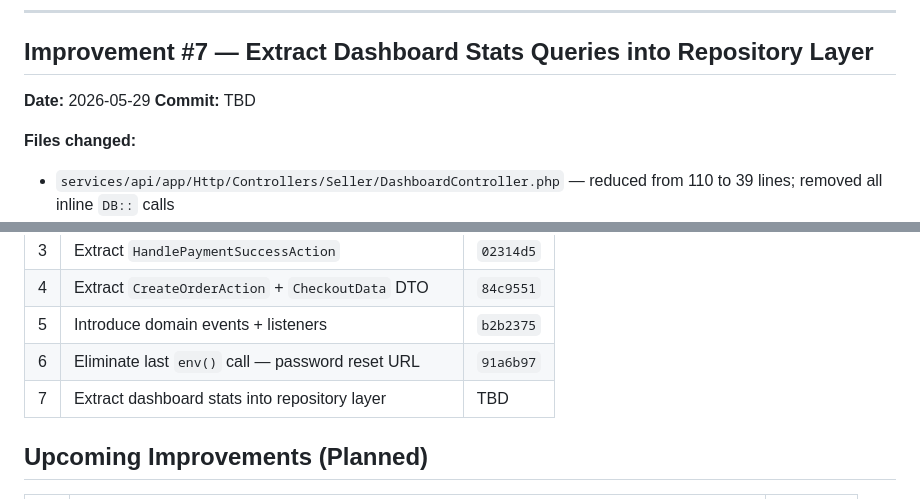
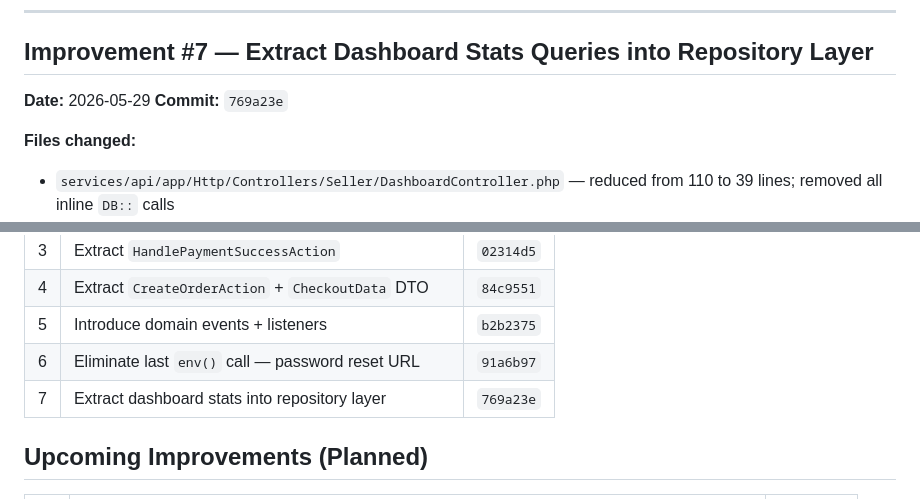
Before and after one commit to vhamed02/yerevan-digital, a Markdown page: improvements.md, 2 parts joined by grey strips. Drawn GitHub-style.

Commit message:
docs: update improvements.md with commit hash for #7

```diff
--- a/improvements.md
+++ b/improvements.md
@@ -495,7 +495,7 @@ After this change, `grep -rn "env(" app/` returns zero results — the entire ap
 ## Improvement #7 — Extract Dashboard Stats Queries into Repository Layer
 
 **Date:** 2026-05-29
-**Commit:** TBD
+**Commit:** `769a23e`
 
 **Files changed:**
 - `services/api/app/Http/Controllers/Seller/DashboardController.php` — reduced from 110 to 39 lines; removed all inline `DB::` calls
@@ -571,7 +571,7 @@ return $this->success([
 | 4 | Extract `CreateOrderAction` + `CheckoutData` DTO | `84c9551` |
 | 5 | Introduce domain events + listeners | `b2b2375` |
 | 6 | Eliminate last `env()` call — password reset URL | `91a6b97` |
-| 7 | Extract dashboard stats into repository layer | TBD |
+| 7 | Extract dashboard stats into repository layer | `769a23e` |
 
 ## Upcoming Improvements (Planned)
 
```
